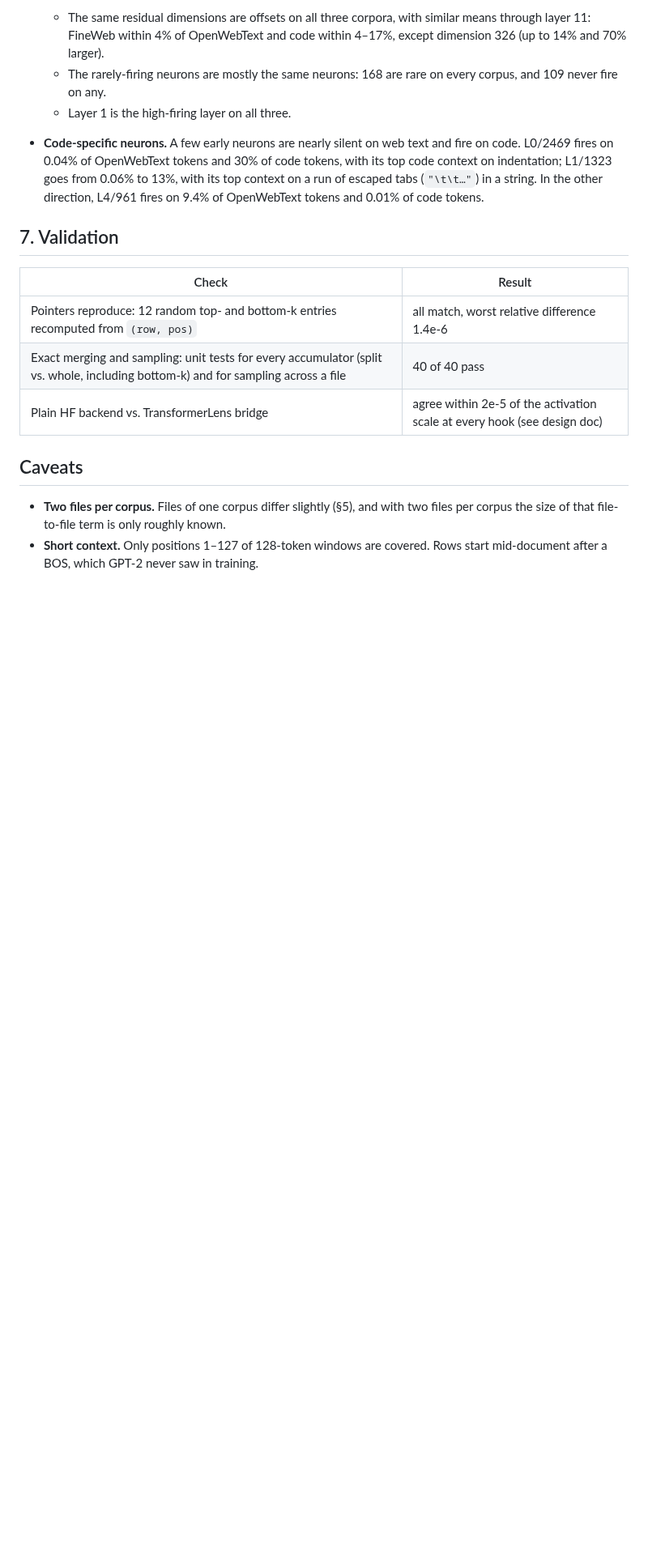
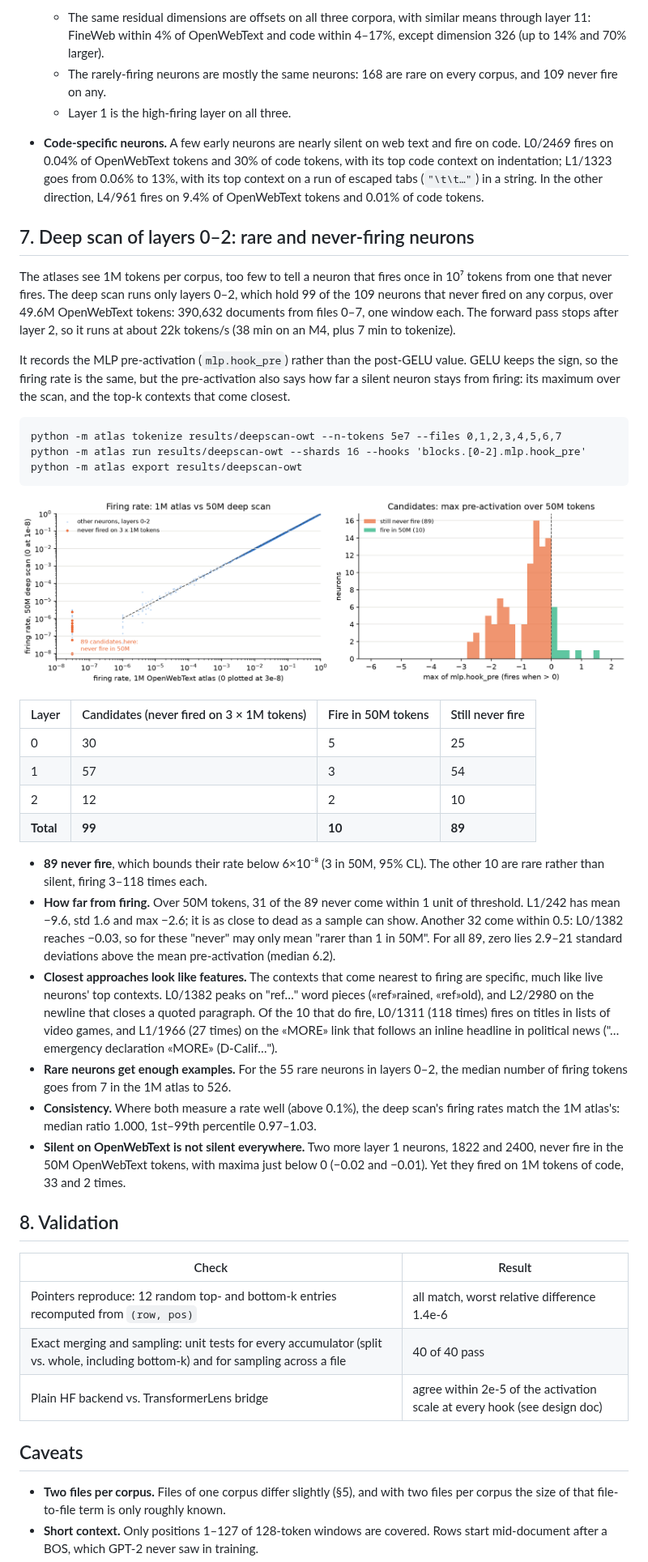
Before and after one commit to rreece/gpt2-atlas, a Markdown page: docs/results.md, the part around one of its changes. Shown at 81% size. Rendered like a GitHub page; pictures changed too: docs/figures/results_deepscan.png (added); blank space fills up the shorter version.

Commit message:
working on deep scan of rare neurons in gpt2

```diff
--- a/docs/results.md
+++ b/docs/results.md
@@ -228,7 +232,49 @@ Bootstrap errors are at most ±0.3.
   0.04% of OpenWebText tokens and 30% of code tokens, with its top code context on indentation; L1/1323 goes from 0.06%
   to 13%, with its top context on a run of escaped tabs (`"\t\t…"`) in a string. In the other direction, L4/961 fires on 9.4% of OpenWebText tokens and 0.01% of code tokens.
 
-## 7. Validation
+## 7. Deep scan of layers 0–2: rare and never-firing neurons
+
+The atlases see 1M tokens per corpus, too few to tell a neuron that fires once in 10⁷ tokens from one that never
+fires. The deep scan runs only layers 0–2, which hold 99 of the 109 neurons that never fired on any corpus, over
+49.6M OpenWebText tokens: 390,632 documents from files 0–7, one window each. The forward pass stops after layer 2,
+so it runs at about 22k tokens/s (38 min on an M4, plus 7 min to tokenize).
+
+It records the MLP pre-activation (`mlp.hook_pre`) rather than the post-GELU value. GELU keeps the sign, so the
+firing rate is the same, but the pre-activation also says how far a silent neuron stays from firing: its maximum over
+the scan, and the top-k contexts that come closest.
+
+    python -m atlas tokenize results/deepscan-owt --n-tokens 5e7 --files 0,1,2,3,4,5,6,7
+    python -m atlas run results/deepscan-owt --shards 16 --hooks 'blocks.[0-2].mlp.hook_pre'
+    python -m atlas export results/deepscan-owt
+
+![Firing rates in the atlas vs the deep scan, and the candidates' maximum pre-activation](figures/results_deepscan.png)
+
+| Layer | Candidates (never fired on 3 × 1M tokens) | Fire in 50M tokens | Still never fire |
+| --- | --- | --- | --- |
+| 0 | 30 | 5 | 25 |
+| 1 | 57 | 3 | 54 |
+| 2 | 12 | 2 | 10 |
+| **Total** | **99** | **10** | **89** |
+
+- **89 never fire**, which bounds their rate below 6×10⁻⁸ (3 in 50M, 95% CL). The other 10 are rare rather than
+  silent, firing 3–118 times each.
+- **How far from firing.** Over 50M tokens, 31 of the 89 never come within 1 unit of threshold. L1/242 has mean −9.6,
+  std 1.6 and max −2.6; it is as close to dead as a sample can show. Another 32 come within 0.5: L0/1382 reaches
+  −0.03, so for these "never" may only mean "rarer than 1 in 50M". For all 89, zero lies 2.9–21 standard deviations
+  above the mean pre-activation (median 6.2).
+- **Closest approaches look like features.** The contexts that come nearest to firing are specific, much like live
+  neurons' top contexts. L0/1382 peaks on "ref…" word pieces («ref»rained, «ref»old), and L2/2980 on the newline that
+  closes a quoted paragraph. Of the 10 that do fire, L0/1311 (118 times) fires on titles in lists of video games, and
+  L1/1966 (27 times) on the «MORE» link that follows an inline headline in political news ("…emergency declaration
+  «MORE» (D-Calif…").
+- **Rare neurons get enough examples.** For the 55 rare neurons in layers 0–2, the median number of firing tokens goes
+  from 7 in the 1M atlas to 526.
+- **Consistency.** Where both measure a rate well (above 0.1%), the deep scan's firing rates match the 1M atlas's:
+  median ratio 1.000, 1st–99th percentile 0.97–1.03.
+- **Silent on OpenWebText is not silent everywhere.** Two more layer 1 neurons, 1822 and 2400, never fire in the 50M
+  OpenWebText tokens, with maxima just below 0 (−0.02 and −0.01). Yet they fired on 1M tokens of code, 33 and 2 times.
+
+## 8. Validation
 
 | Check | Result |
 | --- | --- |
```
Also changed, not shown: other parts of docs/results.md (+15 -9 lines), docs/atlas-design.md (+1 -1 lines), 2 other files.
